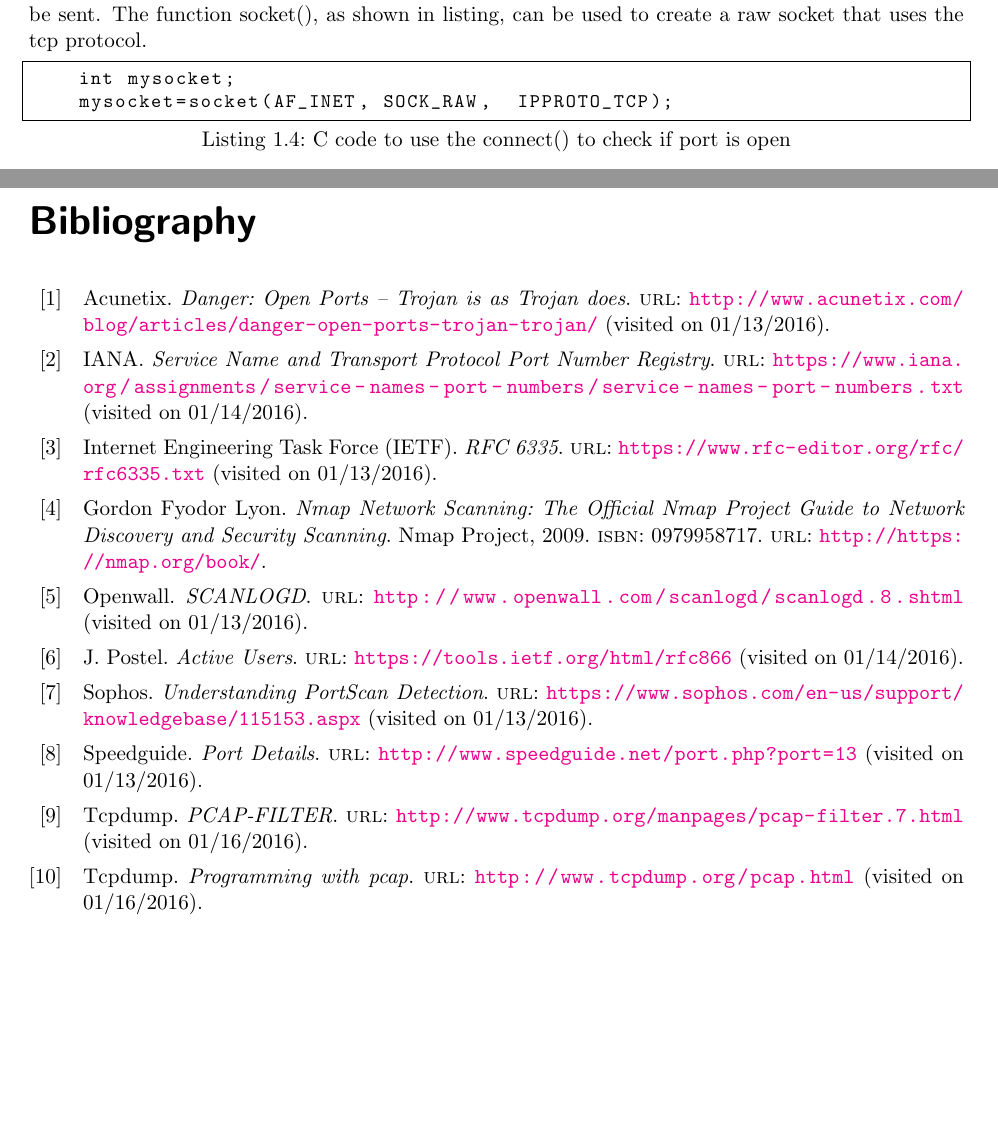
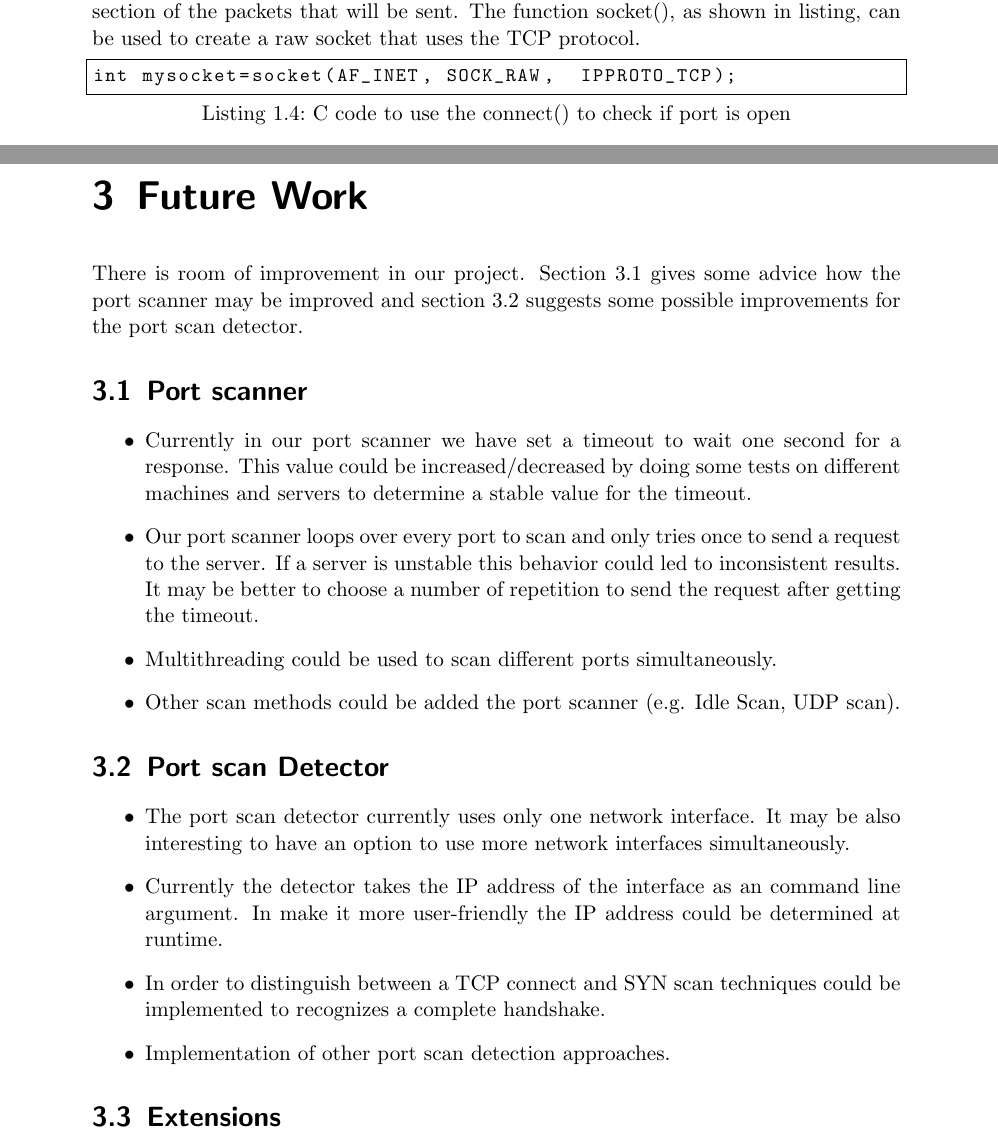
Before and after one commit to herrBez/PortScanner, a LaTeX document (documentation/Portscanner.tex, which reads documentation/Scanner.tex): two parts of pages 5 and 10 of 10 before the commit and two parts of pages 5 and 11 of 11 after it, joined at a grey line, cut so that both start at the same text, the shorter picture padded with empty space. Compiled offline with pdfLaTeX.

Commit message:
Updated documentation

```diff
--- a/documentation/Portscanner.tex
+++ b/documentation/Portscanner.tex
@@ -49,13 +49,43 @@ attackers to identify services running on a host and exploit vulnerabilities.
 
 For example, researchers recently identified bugs in Oracle’s Java SE that allow arbitrary execution of code, access to security sensitive data, unauthorized changes in security configurations, and so on~\cite{dangerports}.
 
+
+
 \input{Scanner}
 
 \input{Detector}
 
 
+\chapter{Future Work}
+There is room of improvement in our project. Section~\ref{sec:improve:scan} gives some advice how the port scanner may be improved and section~\ref{sec:improve:detector} suggests some
+possible improvements for the port scan detector.
+\section{Port scanner}
+\label{sec:improve:scan}
+\begin{itemize}
+\item Currently in our port scanner we have set a timeout to wait one second for a response. This value could be increased/decreased by
+doing some tests on different machines and servers to determine a stable value for the timeout.
+\item Our port scanner loops over every port to scan and only tries once to send a request to the server. If a server is unstable this behavior could
+led to inconsistent results. It may be better to choose a number of repetition to send the request after getting the timeout.
+\item Multithreading could be used to scan different ports simultaneously.
+\item Other scan methods could be added the port scanner (e.g. Idle Scan, UDP scan).
+\end{itemize}
+\section{Port scan Detector}
+\label{sec:improve:detector}
+\begin{itemize}
+\item The port scan detector currently uses only one network interface. It may be also interesting to have an option to use more network interfaces simultaneously.
+\item Currently the detector takes the IP address of the interface as an command line argument. In make it more user-friendly the IP address could be determined at runtime.
+\item In order to distinguish between a TCP connect and SYN scan techniques could be implemented to recognizes a complete handshake.
+\item Implementation of other port scan detection approaches.
+
+
+\end{itemize}
+
+
+
+\section{Extensions}
+
 
 \newpage
-\printbibliography
+%\printbibliography
 
 \end{document}
--- a/documentation/Scanner.tex
+++ b/documentation/Scanner.tex
@@ -43,11 +46,10 @@
 
 
 \subsection{Details of implementation}
-	In order to only send a syn request instead of open a full tcp connection (including handshake) the implementation uses raw sockets. Raw sockets allow to control
-	every section of the packets that will be sent. The function socket(), as shown in listing, can be used to create a raw socket that uses the tcp protocol.
+In order to only send a syn request instead of open a full TCP connection (including handshake) the implementation uses raw sockets. Raw sockets allow to control
+every section of the packets that will be sent. The function socket(), as shown in listing, can be used to create a raw socket that uses the TCP protocol.
 \begin{lstlisting}[frame= single, language=C, caption= C code to use the connect() to check if port is open]
-		int mysocket;
-		mysocket=socket(AF_INET, SOCK_RAW,  IPPROTO_TCP);
+int mysocket=socket(AF_INET, SOCK_RAW,  IPPROTO_TCP);
 \end{lstlisting}
 Before we can send a syn request to the target machine, we have to build the packet to be sent. To send packets with a raw socket the function sendto() is used.
 It's second parameter is a pointer to the message to be sent, which
```
Also changed, not shown: documentation/Portscanner.pdf, documentation/Portscanner.tex (14 more changed lines), documentation/Scanner.tex (37 more changed lines), 1 other file. Lines whose indentation alone changed are shown as unchanged.
